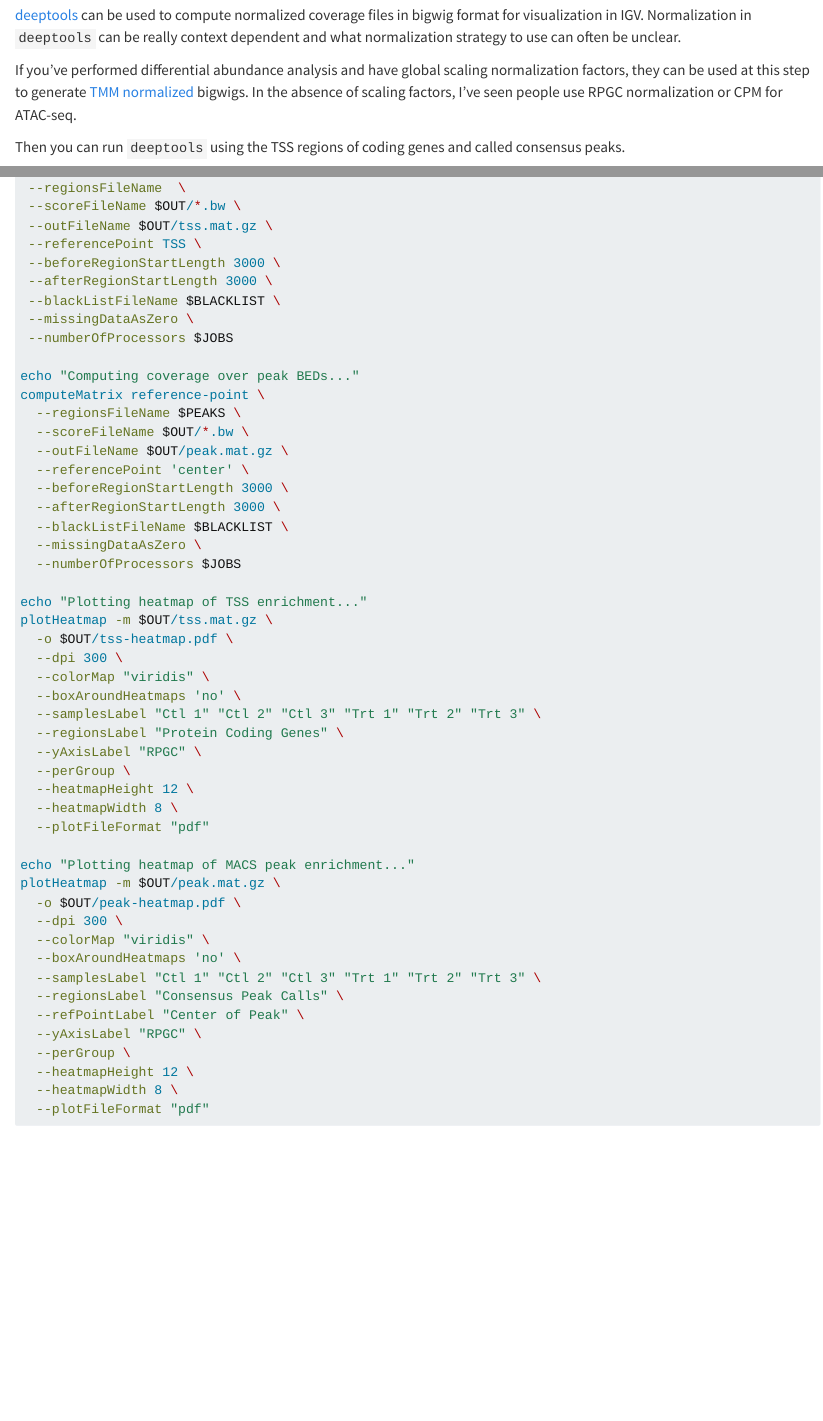
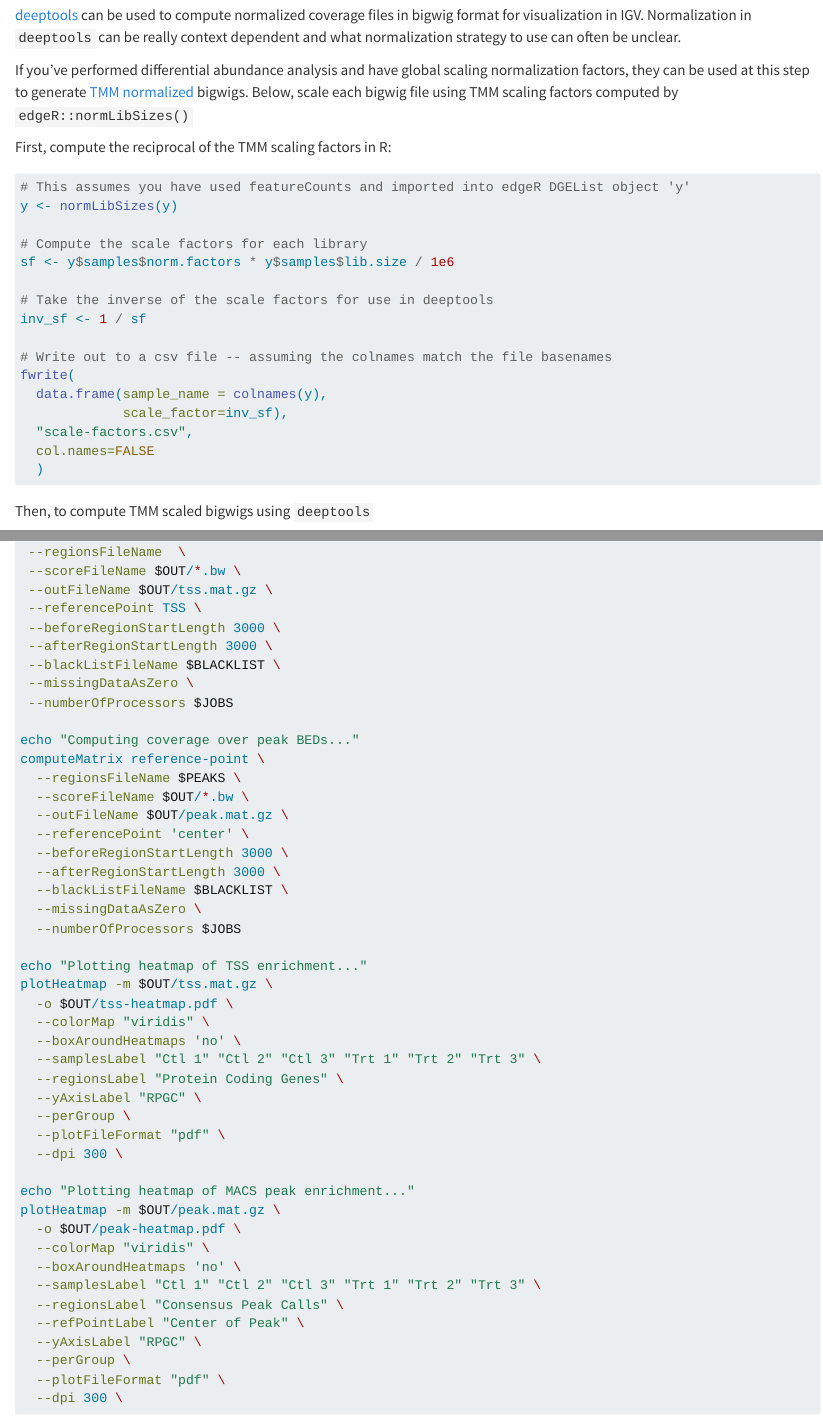
Before and after one commit to coriell-research/coriell-bioinformatics-notes, a Quarto document (atacseq-analysis.qmd): the page in a window 1100 px wide, from 5140 px down, and a second part further down, joined at a grey line. Rendered offline with R 4.5, knitr and Pandoc in place of Quarto, with nearby package versions; long lines of code are wrapped.

Commit message:
Update ATAC chapter with TMM normalized bigwigs

````diff
--- a/atacseq-analysis.qmd
+++ b/atacseq-analysis.qmd
@@ -282,11 +282,33 @@
 
 If you've performed differential abundance analysis and have global scaling
 normalization factors, they can be used at this step to generate [TMM normalized](https://www.biostars.org/p/413626/#414440)
-bigwigs. In the absence of scaling factors, I've seen people use RPGC
-normalization or CPM for ATAC-seq.
+bigwigs. Below, scale each bigwig file using TMM scaling factors computed by
+`edgeR::normLibSizes()`
 
-Then you can run `deeptools` using the TSS regions of coding genes and called
-consensus peaks.
+First, compute the reciprocal of the TMM scaling factors in R:
+
+```{r}
+#| eval: false
+
+# This assumes you have used featureCounts and imported into edgeR DGEList object 'y'
+y <- normLibSizes(y)
+
+# Compute the scale factors for each library
+sf <- y$samples$norm.factors * y$samples$lib.size / 1e6
+
+# Take the inverse of the scale factors for use in deeptools
+inv_sf <- 1 / sf
+
+# Write out to a csv file -- assuming the colnames match the file basenames
+fwrite(
+  data.frame(sample_name = colnames(y),
+             scale_factor=inv_sf),
+  "scale-factors.csv",
+  col.names=FALSE
+  )
+```
+
+Then, to compute TMM scaled bigwigs using `deeptools`
 
 ```{bash}
 #| eval: false
@@ -353,21 +372,18 @@
 echo "Plotting heatmap of TSS enrichment..."
 plotHeatmap -m $OUT/tss.mat.gz \
   -o $OUT/tss-heatmap.pdf \
-  --dpi 300 \
   --colorMap "viridis" \
   --boxAroundHeatmaps 'no' \
   --samplesLabel "Ctl 1" "Ctl 2" "Ctl 3" "Trt 1" "Trt 2" "Trt 3" \
   --regionsLabel "Protein Coding Genes" \
   --yAxisLabel "RPGC" \
   --perGroup \
-  --heatmapHeight 12 \
-  --heatmapWidth 8 \
-  --plotFileFormat "pdf"
+  --plotFileFormat "pdf" \
+  --dpi 300 \
 
 echo "Plotting heatmap of MACS peak enrichment..."
 plotHeatmap -m $OUT/peak.mat.gz \
   -o $OUT/peak-heatmap.pdf \
-  --dpi 300 \
   --colorMap "viridis" \
   --boxAroundHeatmaps 'no' \
   --samplesLabel "Ctl 1" "Ctl 2" "Ctl 3" "Trt 1" "Trt 2" "Trt 3" \
@@ -375,9 +391,8 @@
   --refPointLabel "Center of Peak" \
   --yAxisLabel "RPGC" \
   --perGroup \
-  --heatmapHeight 12 \
-  --heatmapWidth 8 \
-  --plotFileFormat "pdf"
+  --plotFileFormat "pdf" \
+  --dpi 300 \
 ```
 
 ### Getting TSS coding region ranges
````
Also changed, not shown: docs/search.json, atacseq-analysis.qmd (19 more changed lines), 3 other files.
